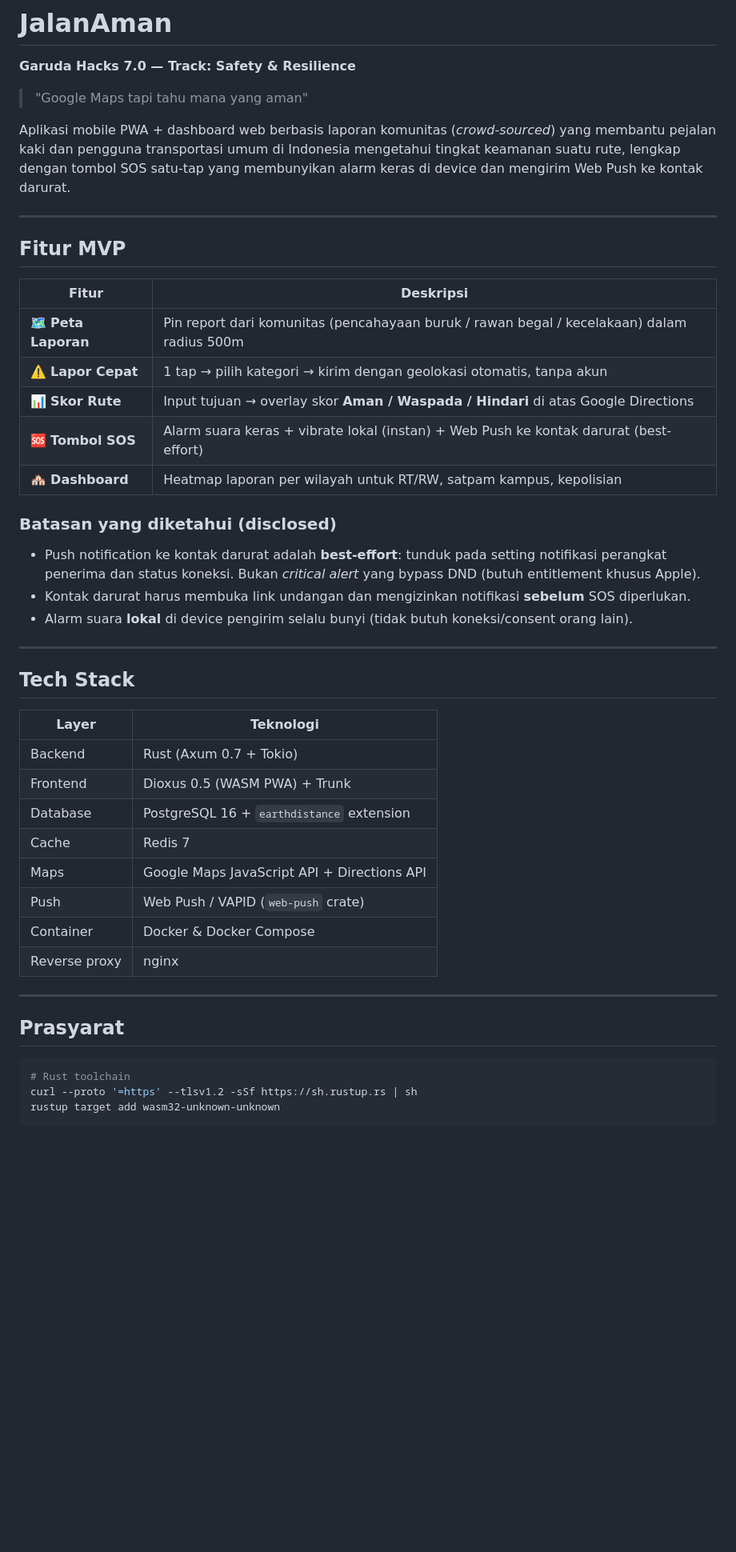
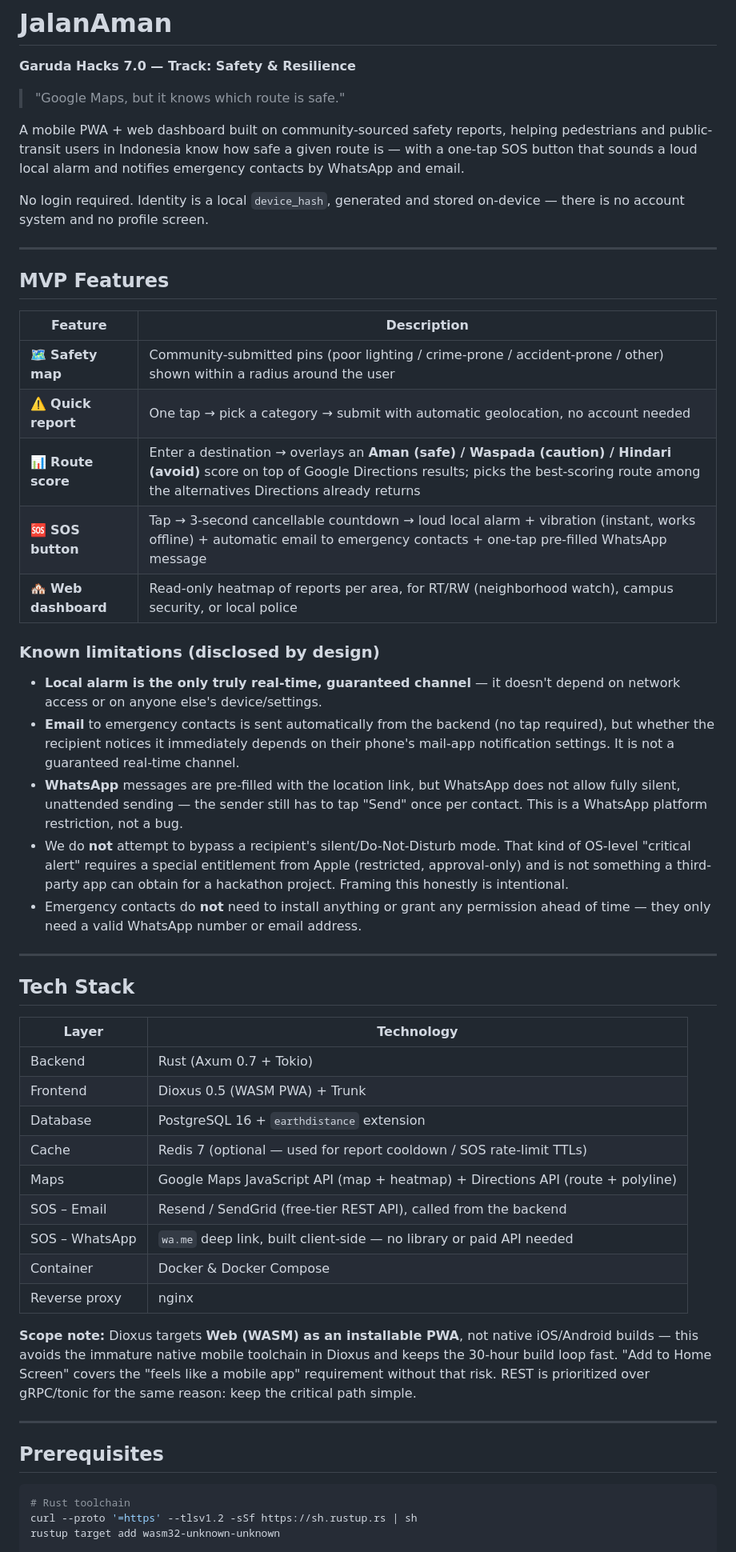
Before and after one commit to felixoctanielte/JalanAman, a Markdown page: README.md, the part around one of its changes. Shown at 80% size. GitHub-like rendering; blank space fills up the shorter version.

````diff
--- a/README.md
+++ b/README.md
@@ -2,46 +2,53 @@
 
 **Garuda Hacks 7.0 — Track: Safety & Resilience**
 
-> "Google Maps tapi tahu mana yang aman"
+> "Google Maps, but it knows which route is safe."
 
-Aplikasi mobile PWA + dashboard web berbasis laporan komunitas (*crowd-sourced*) yang membantu pejalan kaki dan pengguna transportasi umum di Indonesia mengetahui tingkat keamanan suatu rute, lengkap dengan tombol SOS satu-tap yang membunyikan alarm keras di device dan mengirim Web Push ke kontak darurat.
+A mobile PWA + web dashboard built on community-sourced safety reports, helping pedestrians and public-transit users in Indonesia know how safe a given route is — with a one-tap SOS button that sounds a loud local alarm and notifies emergency contacts by WhatsApp and email.
+
+No login required. Identity is a local `device_hash`, generated and stored on-device — there is no account system and no profile screen.
 
 ---
 
-## Fitur MVP
+## MVP Features
 
-| Fitur | Deskripsi |
+| Feature | Description |
 |---|---|
-| 🗺 **Peta Laporan** | Pin report dari komunitas (pencahayaan buruk / rawan begal / kecelakaan) dalam radius 500m |
-| ⚠️ **Lapor Cepat** | 1 tap → pilih kategori → kirim dengan geolokasi otomatis, tanpa akun |
-| 📊 **Skor Rute** | Input tujuan → overlay skor **Aman / Waspada / Hindari** di atas Google Directions |
-| 🆘 **Tombol SOS** | Alarm suara keras + vibrate lokal (instan) + Web Push ke kontak darurat (best-effort) |
-| 🏘 **Dashboard** | Heatmap laporan per wilayah untuk RT/RW, satpam kampus, kepolisian |
+| 🗺 **Safety map** | Community-submitted pins (poor lighting / crime-prone / accident-prone / other) shown within a radius around the user |
+| ⚠️ **Quick report** | One tap → pick a category → submit with automatic geolocation, no account needed |
+| 📊 **Route score** | Enter a destination → overlays an **Aman (safe) / Waspada (caution) / Hindari (avoid)** score on top of Google Directions results; picks the best-scoring route among the alternatives Directions already returns |
+| 🆘 **SOS button** | Tap → 3-second cancellable countdown → loud local alarm + vibration (instant, works offline) + automatic email to emergency contacts + one-tap pre-filled WhatsApp message |
+| 🏘 **Web dashboard** | Read-only heatmap of reports per area, for RT/RW (neighborhood watch), campus security, or local police |
 
-### Batasan yang diketahui (disclosed)
+### Known limitations (disclosed by design)
 
-- Push notification ke kontak darurat adalah **best-effort**: tunduk pada setting notifikasi perangkat penerima dan status koneksi. Bukan *critical alert* yang bypass DND (butuh entitlement khusus Apple).
-- Kontak darurat harus membuka link undangan dan mengizinkan notifikasi **sebelum** SOS diperlukan.
-- Alarm suara **lokal** di device pengirim selalu bunyi (tidak butuh koneksi/consent orang lain).
+- **Local alarm is the only truly real-time, guaranteed channel** — it doesn't depend on network access or on anyone else's device/settings.
+- **Email** to emergency contacts is sent automatically from the backend (no tap required), but whether the recipient notices it immediately depends on their phone's mail-app notification settings. It is not a guaranteed real-time channel.
+- **WhatsApp** messages are pre-filled with the location link, but WhatsApp does not allow fully silent, unattended sending — the sender still has to tap "Send" once per contact. This is a WhatsApp platform restriction, not a bug.
+- We do **not** attempt to bypass a recipient's silent/Do-Not-Disturb mode. That kind of OS-level "critical alert" requires a special entitlement from Apple (restricted, approval-only) and is not something a third-party app can obtain for a hackathon project. Framing this honestly is intentional.
+- Emergency contacts do **not** need to install anything or grant any permission ahead of time — they only need a valid WhatsApp number or email address.
 
 ---
 
 ## Tech Stack
 
-| Layer | Teknologi |
+| Layer | Technology |
 |---|---|
 | Backend | Rust (Axum 0.7 + Tokio) |
 | Frontend | Dioxus 0.5 (WASM PWA) + Trunk |
 | Database | PostgreSQL 16 + `earthdistance` extension |
-| Cache | Redis 7 |
-| Maps | Google Maps JavaScript API + Directions API |
-| Push | Web Push / VAPID (`web-push` crate) |
+| Cache | Redis 7 (optional — used for report cooldown / SOS rate-limit TTLs) |
+| Maps | Google Maps JavaScript API (map + heatmap) + Directions API (route + polyline) |
+| SOS – Email | Resend / SendGrid (free-tier REST API), called from the backend |
+| SOS – WhatsApp | `wa.me` deep link, built client-side — no library or paid API needed |
 | Container | Docker & Docker Compose |
 | Reverse proxy | nginx |
 
+**Scope note:** Dioxus targets **Web (WASM) as an installable PWA**, not native iOS/Android builds — this avoids the immature native mobile toolchain in Dioxus and keeps the 30-hour build loop fast. "Add to Home Screen" covers the "feels like a mobile app" requirement without that risk. REST is prioritized over gRPC/tonic for the same reason: keep the critical path simple.
+
 ---
 
-## Prasyarat
+## Prerequisites
 
 ```bash
 # Rust toolchain
````
Also changed, not shown: other parts of README.md (+111 -51 lines).
